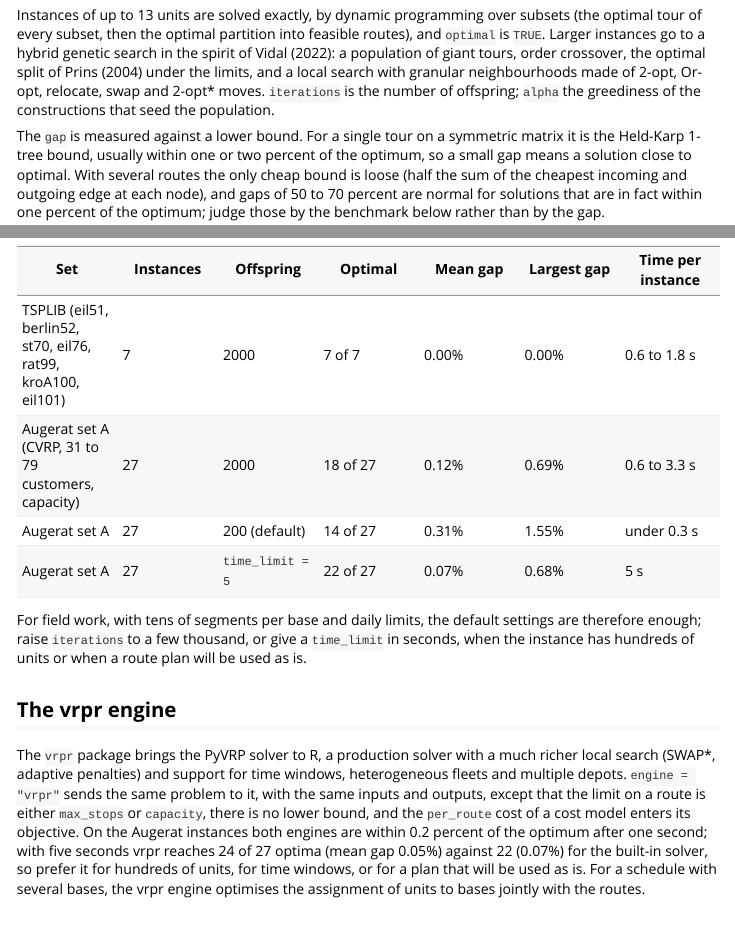
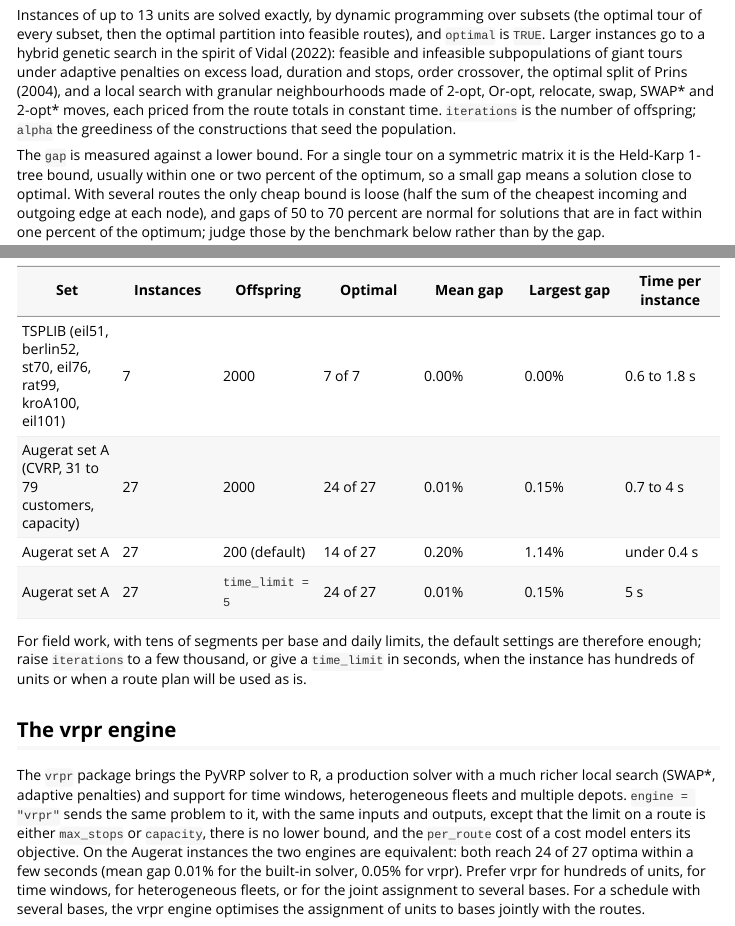
Before and after one commit to castlaboratory/fieldopt, an R Markdown document (vignettes/routing-teams.Rmd): the page in a window 1100 px wide, from 3430 px down, and a second part further down, joined at a grey line. Rendered offline with R 4.5, knitr and Pandoc, with nearby package versions; some code elsewhere in the file could not run offline; long lines of code are wrapped; common packages that the code uses without loading them are loaded.

Commit message:
fieldopt-core 0.7.0: feasible and infeasible subpopulations with adaptive penalties and constant-time move pricing; benchmark table updated (24 of 27 Augerat optima)
Co-Authored-By: Claude Fable 5.1 <noreply@anthropic.com>

````diff
--- a/vignettes/routing-teams.Rmd
+++ b/vignettes/routing-teams.Rmd
@@ -140,11 +140,13 @@ autoplot(sch)
 Instances of up to 13 units are solved exactly, by dynamic programming over
 subsets (the optimal tour of every subset, then the optimal partition into
 feasible routes), and `optimal` is `TRUE`. Larger instances go to a hybrid
-genetic search in the spirit of Vidal (2022): a population of giant tours,
-order crossover, the optimal split of Prins (2004) under the limits, and a
-local search with granular neighbourhoods made of 2-opt, Or-opt, relocate,
-swap and 2-opt* moves. `iterations` is the number of offspring; `alpha` the
-greediness of the constructions that seed the population.
+genetic search in the spirit of Vidal (2022): feasible and infeasible
+subpopulations of giant tours under adaptive penalties on excess load,
+duration and stops, order crossover, the optimal split of Prins (2004), and
+a local search with granular neighbourhoods made of 2-opt, Or-opt, relocate,
+swap, SWAP* and 2-opt* moves, each priced from the route totals in constant
+time. `iterations` is the number of offspring; `alpha` the greediness of the
+constructions that seed the population.
 
 The `gap` is measured against a lower bound. For a single tour on a
 symmetric matrix it is the Held-Karp 1-tree bound, usually within one or two
@@ -167,9 +169,9 @@ repository, `examples/benchmark.rs`; one core of a laptop):
 | Set | Instances | Offspring | Optimal | Mean gap | Largest gap | Time per instance |
 |---|---|---|---|---|---|---|
 | TSPLIB (eil51, berlin52, st70, eil76, rat99, kroA100, eil101) | 7 | 2000 | 7 of 7 | 0.00% | 0.00% | 0.6 to 1.8 s |
-| Augerat set A (CVRP, 31 to 79 customers, capacity) | 27 | 2000 | 18 of 27 | 0.12% | 0.69% | 0.6 to 3.3 s |
-| Augerat set A | 27 | 200 (default) | 14 of 27 | 0.31% | 1.55% | under 0.3 s |
-| Augerat set A | 27 | `time_limit = 5` | 22 of 27 | 0.07% | 0.68% | 5 s |
+| Augerat set A (CVRP, 31 to 79 customers, capacity) | 27 | 2000 | 24 of 27 | 0.01% | 0.15% | 0.7 to 4 s |
+| Augerat set A | 27 | 200 (default) | 14 of 27 | 0.20% | 1.14% | under 0.4 s |
+| Augerat set A | 27 | `time_limit = 5` | 24 of 27 | 0.01% | 0.15% | 5 s |
 
 For field work, with tens of segments per base and daily limits, the
 default settings are therefore enough; raise `iterations` to a few thousand,
@@ -184,10 +186,10 @@ windows, heterogeneous fleets and multiple depots. `engine = "vrpr"` sends
 the same problem to it, with the same inputs and outputs, except that the
 limit on a route is either `max_stops` or `capacity`, there is no lower
 bound, and the `per_route` cost of a cost model enters its objective. On
-the Augerat instances both engines are within 0.2 percent of the optimum
-after one second; with five seconds vrpr reaches 24 of 27 optima (mean gap
-0.05%) against 22 (0.07%) for the built-in solver, so prefer it for
-hundreds of units, for time windows, or for a plan that will be used as is. For a schedule with several bases, the vrpr engine
+the Augerat instances the two engines are equivalent: both reach 24 of 27
+optima within a few seconds (mean gap 0.01% for the built-in solver, 0.05%
+for vrpr). Prefer vrpr for hundreds of units, for time windows, for
+heterogeneous fleets, or for the joint assignment to several bases. For a schedule with several bases, the vrpr engine
 optimises the assignment of units to bases jointly with the routes.
 
 ```{r vrpr, eval = requireNamespace("vrpr", quietly = TRUE)}
````
Also changed, not shown: NEWS.md (+6 -4 lines), cran-comments.md (+1 -1 lines), README.md, 3 other files.
